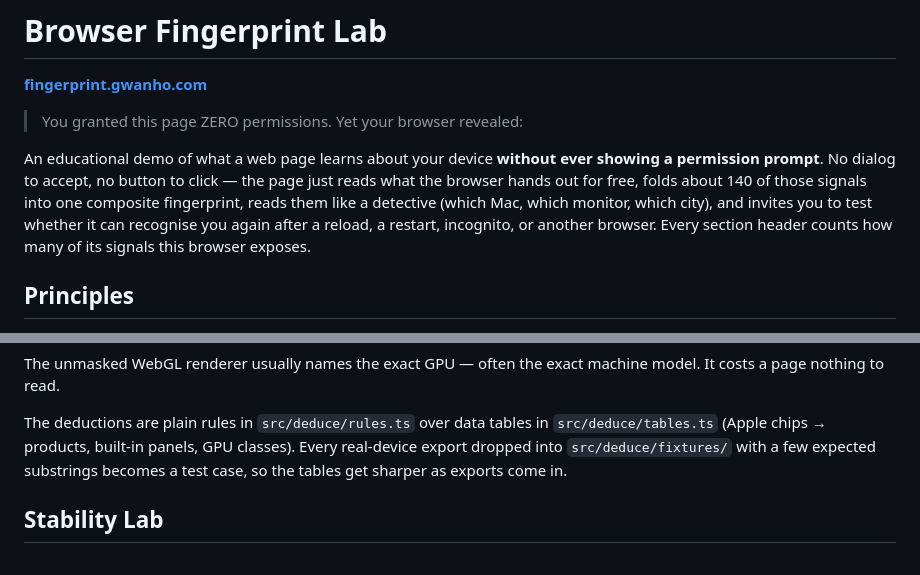
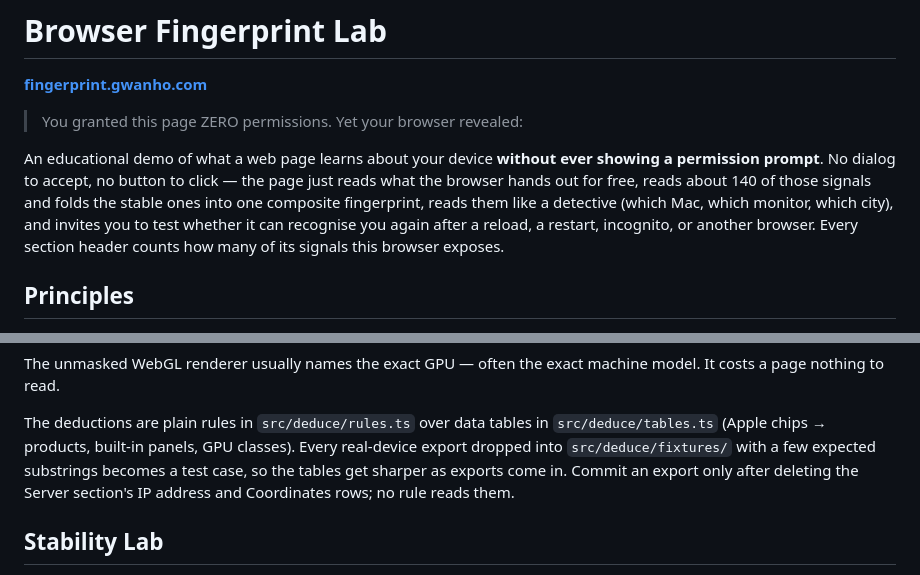
Before and after one commit to khkim6040/browser-fingerprint-lab, a Markdown page: README.md, 2 parts joined by grey strips. GitHub-like rendering.

Commit message:
docs: README 픽스처 안내에 IP·좌표 삭제 주의를 넣고 composite 문구 수정

```diff
--- a/README.md
+++ b/README.md
@@ -6,11 +6,12 @@
 
 An educational demo of what a web page learns about your device **without ever
 showing a permission prompt**. No dialog to accept, no button to click — the
-page just reads what the browser hands out for free, folds about 140 of those
-signals into one composite fingerprint, reads them like a detective (which Mac,
-which monitor, which city), and invites you to test whether it can recognise
-you again after a reload, a restart, incognito, or another browser. Every
-section header counts how many of its signals this browser exposes.
+page just reads what the browser hands out for free, reads about 140 of those
+signals and folds the stable ones into one composite fingerprint, reads them
+like a detective (which Mac, which monitor, which city), and invites you to
+test whether it can recognise you again after a reload, a restart, incognito,
+or another browser. Every section header counts how many of its signals this
+browser exposes.
 
 ## Principles
 
@@ -62,6 +63,8 @@ The deductions are plain rules in `src/deduce/rules.ts` over data tables in
 `src/deduce/tables.ts` (Apple chips → products, built-in panels, GPU classes).
 Every real-device export dropped into `src/deduce/fixtures/` with a few expected
 substrings becomes a test case, so the tables get sharper as exports come in.
+Commit an export only after deleting the Server section's IP address and
+Coordinates rows; no rule reads them.
 
 ## Stability Lab
 
```
